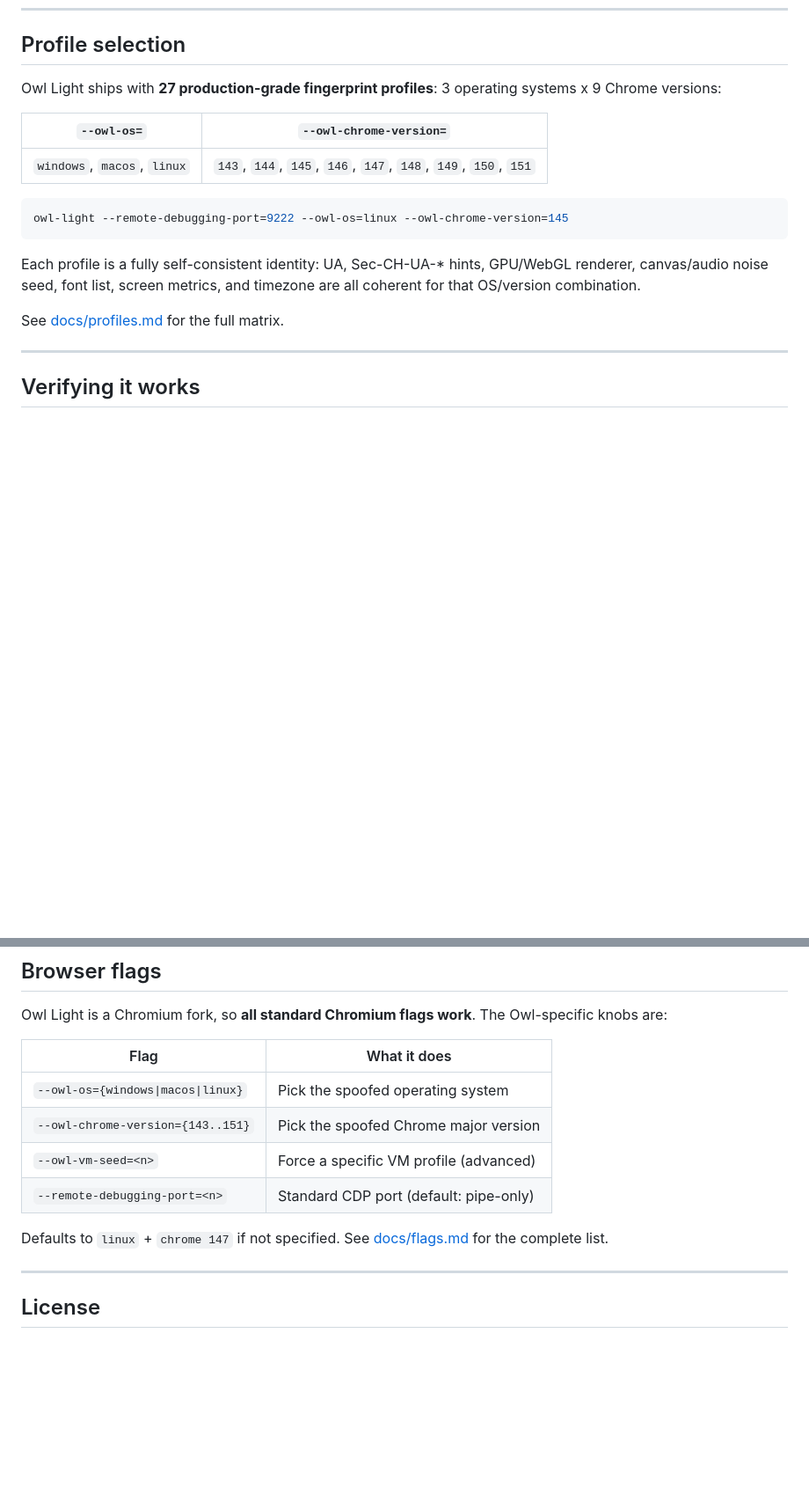
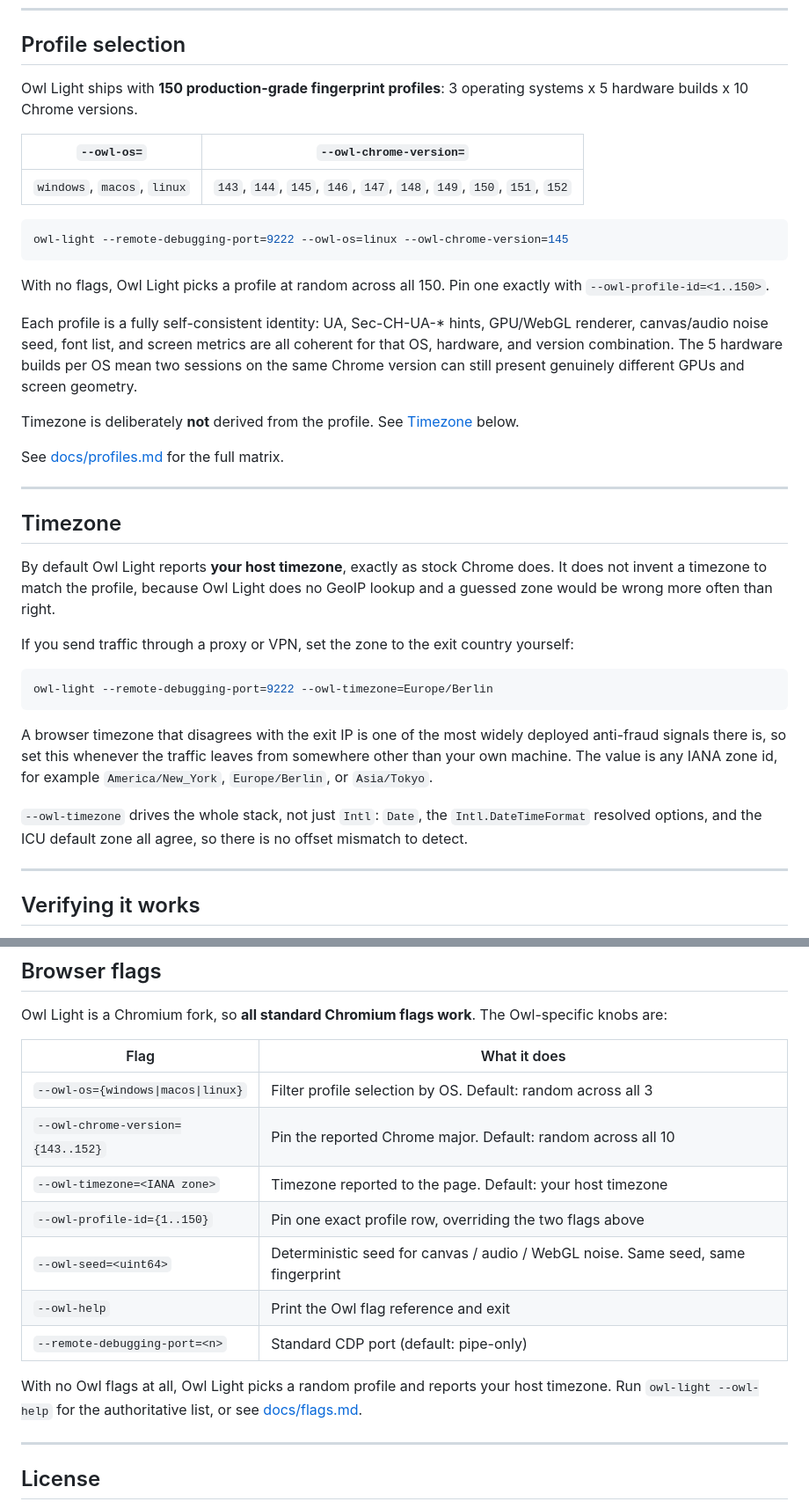
Before and after one commit to Olib-AI/owl-light, a Markdown page: README.md, 2 parts joined by grey strips. Shown at 88% size. GitHub-like rendering; blank space fills up the shorter version.

Commit message:
docs: update for v0.4.0, 150 profiles (Chrome 143-152), timezone behaviour
Profiles went from 27 to 150: 3 operating systems x 5 hardware builds x
10 Chrome majors, now including 152. Two sessions on the same Chrome
version can present genuinely different GPUs and screen geometry.

Document the timezone default explicitly. Owl Light reports the HOST
timezone rather than deriving one from the profile, because there is no
GeoIP lookup and a guessed zone disagreeing with the proxy exit IP is a
widely deployed anti-fraud signal. Adds a Timezone section covering
--owl-timezone.

Also correct the flag reference, which documented a flag that does not
exist (--owl-vm-seed, actually --owl-seed) and claimed defaults of
linux + chrome 147 when selection is random across all profiles. Adds
--owl-timezone, --owl-profile-id and --owl-help.

Refresh artifact sizes and state the engine revision
(CEF 152.0.5 / Chromium 152.0.7977.65).

````diff
--- a/README.md
+++ b/README.md
@@ -157,22 +160,54 @@ asyncio.run(main())
 
 ## Profile selection
 
-Owl Light ships with **27 production-grade fingerprint profiles**:
-3 operating systems x 9 Chrome versions:
+Owl Light ships with **150 production-grade fingerprint profiles**:
+3 operating systems x 5 hardware builds x 10 Chrome versions.
 
 | `--owl-os=` | `--owl-chrome-version=` |
 |---|---|
-| `windows`, `macos`, `linux` | `143`, `144`, `145`, `146`, `147`, `148`, `149`, `150`, `151` |
+| `windows`, `macos`, `linux` | `143`, `144`, `145`, `146`, `147`, `148`, `149`, `150`, `151`, `152` |
 
 ```bash
 owl-light --remote-debugging-port=9222 --owl-os=linux --owl-chrome-version=145
 ```
 
+With no flags, Owl Light picks a profile at random across all 150. Pin one
+exactly with `--owl-profile-id=<1..150>`.
+
 Each profile is a fully self-consistent identity: UA, Sec-CH-UA-* hints,
-GPU/WebGL renderer, canvas/audio noise seed, font list, screen metrics, and
-timezone are all coherent for that OS/version combination.
+GPU/WebGL renderer, canvas/audio noise seed, font list, and screen metrics are
+all coherent for that OS, hardware, and version combination. The 5 hardware
+builds per OS mean two sessions on the same Chrome version can still present
+genuinely different GPUs and screen geometry.
+
+Timezone is deliberately **not** derived from the profile. See
+[Timezone](#timezone) below.
 
 See [docs/profiles.md](docs/profiles.md) for the full matrix.
+
+---
+
+## Timezone
+
+By default Owl Light reports **your host timezone**, exactly as stock Chrome
+does. It does not invent a timezone to match the profile, because Owl Light
+does no GeoIP lookup and a guessed zone would be wrong more often than right.
+
+If you send traffic through a proxy or VPN, set the zone to the exit country
+yourself:
+
+```bash
+owl-light --remote-debugging-port=9222 --owl-timezone=Europe/Berlin
+```
+
+A browser timezone that disagrees with the exit IP is one of the most widely
+deployed anti-fraud signals there is, so set this whenever the traffic leaves
+from somewhere other than your own machine. The value is any IANA zone id, for
+example `America/New_York`, `Europe/Berlin`, or `Asia/Tokyo`.
+
+`--owl-timezone` drives the whole stack, not just `Intl`: `Date`, the
+`Intl.DateTimeFormat` resolved options, and the ICU default zone all agree, so
+there is no offset mismatch to detect.
 
 ---
 
@@ -203,13 +238,17 @@ Owl-specific knobs are:
 
 | Flag | What it does |
 |---|---|
-| `--owl-os={windows\|macos\|linux}` | Pick the spoofed operating system |
-| `--owl-chrome-version={143..151}` | Pick the spoofed Chrome major version |
-| `--owl-vm-seed=<n>` | Force a specific VM profile (advanced) |
+| `--owl-os={windows\|macos\|linux}` | Filter profile selection by OS. Default: random across all 3 |
+| `--owl-chrome-version={143..152}` | Pin the reported Chrome major. Default: random across all 10 |
+| `--owl-timezone=<IANA zone>` | Timezone reported to the page. Default: your host timezone |
+| `--owl-profile-id={1..150}` | Pin one exact profile row, overriding the two flags above |
+| `--owl-seed=<uint64>` | Deterministic seed for canvas / audio / WebGL noise. Same seed, same fingerprint |
+| `--owl-help` | Print the Owl flag reference and exit |
 | `--remote-debugging-port=<n>` | Standard CDP port (default: pipe-only) |
 
-Defaults to `linux` + `chrome 147` if not specified. See
-[docs/flags.md](docs/flags.md) for the complete list.
+With no Owl flags at all, Owl Light picks a random profile and reports your
+host timezone. Run `owl-light --owl-help` for the authoritative list, or see
+[docs/flags.md](docs/flags.md).
 
 ---
 
````
Also changed, not shown: other parts of README.md (+9 -6 lines).
